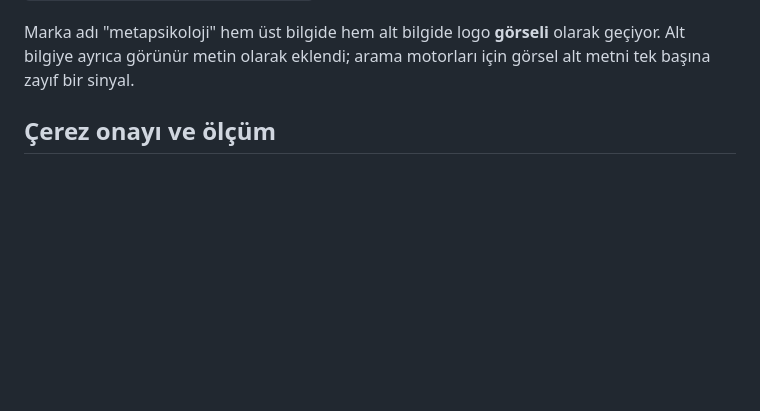
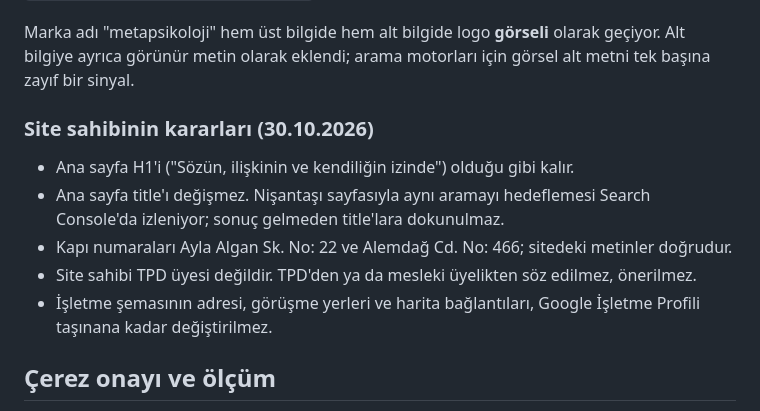
Before and after one commit to soydan-code/pskeminsoydan, a Markdown page: CLAUDE.md, the part around the change. Rendered like a GitHub page; blank space fills up the shorter version.

Commit message:
CLAUDE.md: site sahibinin SEO kararları
H1 ve title kararı, kapı numaraları, mesleki üyelik olmadığı ve işletme
şemasının profil taşınana kadar değişmeyeceği not edildi.

Co-Authored-By: Claude Opus 5.5 <noreply@anthropic.com>
Claude-Session: https://claude.ai/code/session_01CkRfVGEnby4SwUnK5iV2WV

```diff
--- a/CLAUDE.md
+++ b/CLAUDE.md
@@ -93,6 +93,18 @@ alan adı yönlendirmesi) `SEO-ADIMLAR.md` dosyasında. Kök dizindeki
 Marka adı "metapsikoloji" hem üst bilgide hem alt bilgide logo **görseli**
 olarak geçiyor. Alt bilgiye ayrıca görünür metin olarak eklendi; arama
 motorları için görsel alt metni tek başına zayıf bir sinyal.
+
+### Site sahibinin kararları (30.10.2026)
+
+- Ana sayfa H1'i ("Sözün, ilişkinin ve kendiliğin izinde") olduğu gibi kalır.
+- Ana sayfa title'ı değişmez. Nişantaşı sayfasıyla aynı aramayı hedeflemesi
+  Search Console'da izleniyor; sonuç gelmeden title'lara dokunulmaz.
+- Kapı numaraları Ayla Algan Sk. No: 22 ve Alemdağ Cd. No: 466; sitedeki
+  metinler doğrudur.
+- Site sahibi TPD üyesi değildir. TPD'den ya da mesleki üyelikten söz
+  edilmez, önerilmez.
+- İşletme şemasının adresi, görüşme yerleri ve harita bağlantıları, Google
+  İşletme Profili taşınana kadar değiştirilmez.
 
 ## Çerez onayı ve ölçüm
 
```
